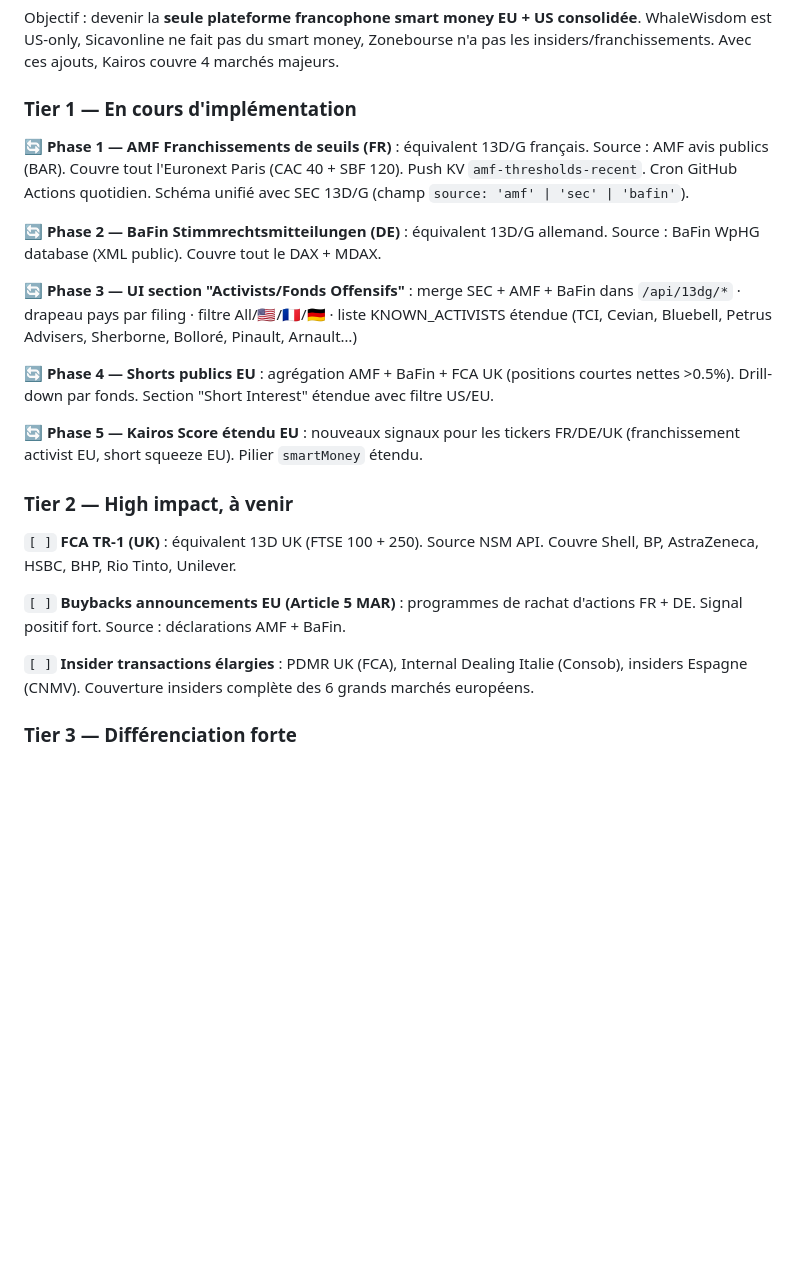
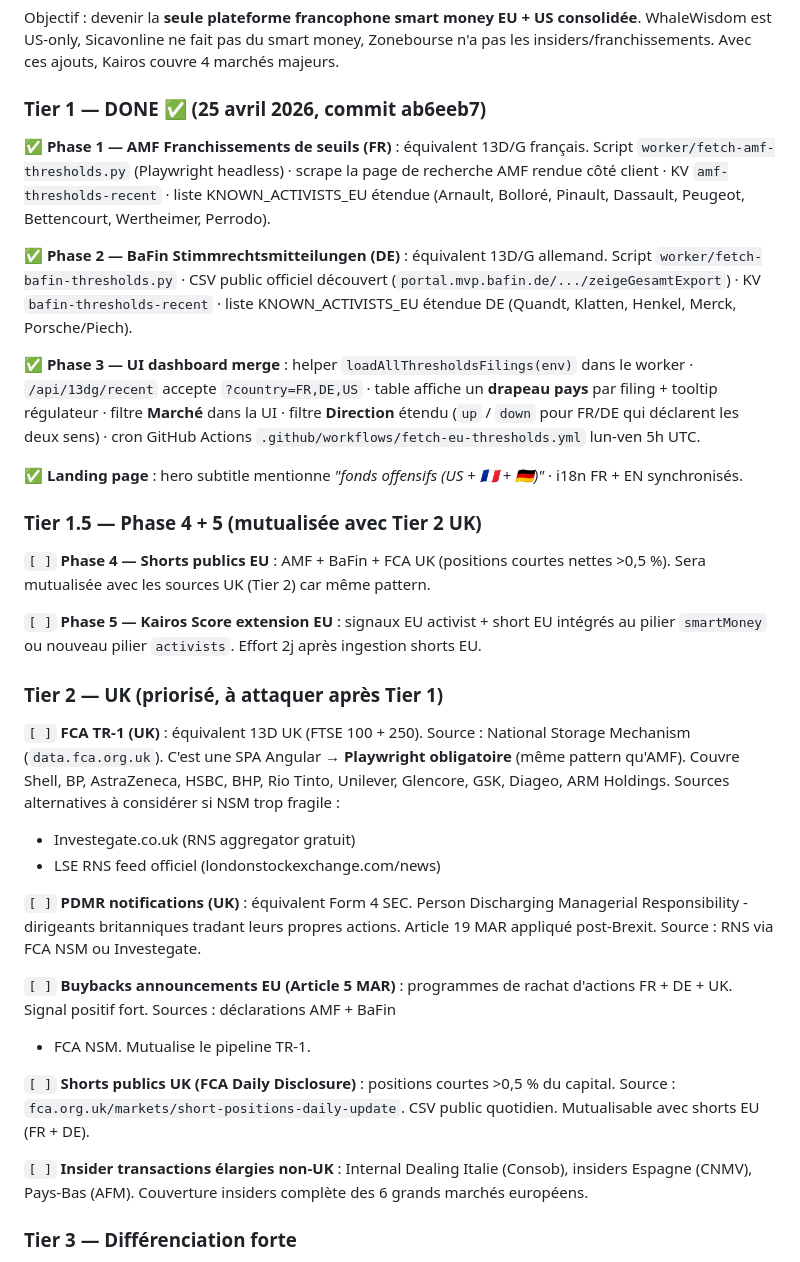
Before and after one commit to natquinson-cmd/kairos-insider, a Markdown page: ROADMAP.md, the part around the change. GitHub-like rendering; blank space fills up the shorter version.

Commit message:
docs: Tier 1 EU done + roadmap Tier 2 UK detaillee
ROADMAP.md :
- Section 'Extension Smart Money Europe' : Tier 1 phases 1+2+3 marquees DONE
- Phase 4 (Shorts EU) + Phase 5 (Score EU) regroupees en 'Tier 1.5'
  mutualisable avec Tier 2 UK car meme pattern
- Tier 2 UK detaille avec sources concretes :
  - FCA TR-1 via NSM (data.fca.org.uk - SPA Angular, Playwright requis)
  - Alternatives : Investegate.co.uk, LSE RNS feed
  - PDMR notifications (post-Brexit Article 19 MAR)
  - Buybacks UK + FR + DE (Article 5 MAR)
  - Shorts UK (FCA daily disclosure CSV)

DOCUMENTATION.md :
- Section 'Recemment termine' : ajout du Tier 1 EU (5 livrables)
- Endpoints API : /api/13dg/* avec ?country= multi-marches documente
- KV table : ajout amf-thresholds-recent + bafin-thresholds-recent

Co-Authored-By: Claude Opus 4.7 (1M context) <noreply@anthropic.com>

```diff
--- a/ROADMAP.md
+++ b/ROADMAP.md
@@ -14,39 +14,63 @@ Objectif : devenir la **seule plateforme francophone smart money EU + US consoli
 WhaleWisdom est US-only, Sicavonline ne fait pas du smart money, Zonebourse n'a pas
 les insiders/franchissements. Avec ces ajouts, Kairos couvre 4 marchés majeurs.
 
-### Tier 1 — En cours d'implémentation
+### Tier 1 — DONE ✅ (25 avril 2026, commit ab6eeb7)
 
-🔄 **Phase 1 — AMF Franchissements de seuils (FR)** : équivalent 13D/G français.
-Source : AMF avis publics (BAR). Couvre tout l'Euronext Paris (CAC 40 + SBF 120).
-Push KV `amf-thresholds-recent`. Cron GitHub Actions quotidien. Schéma unifié avec
-SEC 13D/G (champ `source: 'amf' | 'sec' | 'bafin'`).
+✅ **Phase 1 — AMF Franchissements de seuils (FR)** : équivalent 13D/G français.
+Script `worker/fetch-amf-thresholds.py` (Playwright headless) · scrape la page
+de recherche AMF rendue côté client · KV `amf-thresholds-recent` · liste
+KNOWN_ACTIVISTS_EU étendue (Arnault, Bolloré, Pinault, Dassault, Peugeot,
+Bettencourt, Wertheimer, Perrodo).
 
-🔄 **Phase 2 — BaFin Stimmrechtsmitteilungen (DE)** : équivalent 13D/G allemand.
-Source : BaFin WpHG database (XML public). Couvre tout le DAX + MDAX.
+✅ **Phase 2 — BaFin Stimmrechtsmitteilungen (DE)** : équivalent 13D/G allemand.
+Script `worker/fetch-bafin-thresholds.py` · CSV public officiel découvert
+(`portal.mvp.bafin.de/.../zeigeGesamtExport`) · KV `bafin-thresholds-recent` ·
+liste KNOWN_ACTIVISTS_EU étendue DE (Quandt, Klatten, Henkel, Merck, Porsche/Piech).
 
-🔄 **Phase 3 — UI section "Activists/Fonds Offensifs"** : merge SEC + AMF + BaFin
-dans `/api/13dg/*` · drapeau pays par filing · filtre All/🇺🇸/🇫🇷/🇩🇪 ·
-liste KNOWN_ACTIVISTS étendue (TCI, Cevian, Bluebell, Petrus Advisers, Sherborne,
-Bolloré, Pinault, Arnault…)
+✅ **Phase 3 — UI dashboard merge** : helper `loadAllThresholdsFilings(env)` dans
+le worker · `/api/13dg/recent` accepte `?country=FR,DE,US` · table affiche un
+**drapeau pays** par filing + tooltip régulateur · filtre **Marché** dans la UI ·
+filtre **Direction** étendu (`up` / `down` pour FR/DE qui déclarent les deux
+sens) · cron GitHub Actions `.github/workflows/fetch-eu-thresholds.yml` lun-ven
+5h UTC.
 
-🔄 **Phase 4 — Shorts publics EU** : agrégation AMF + BaFin + FCA UK (positions
-courtes nettes >0.5%). Drill-down par fonds. Section "Short Interest" étendue
-avec filtre US/EU.
+✅ **Landing page** : hero subtitle mentionne *"fonds offensifs (US + 🇫🇷 + 🇩🇪)"* ·
+i18n FR + EN synchronisés.
 
-🔄 **Phase 5 — Kairos Score étendu EU** : nouveaux signaux pour les tickers FR/DE/UK
-(franchissement activist EU, short squeeze EU). Pilier `smartMoney` étendu.
+### Tier 1.5 — Phase 4 + 5 (mutualisée avec Tier 2 UK)
 
-### Tier 2 — High impact, à venir
+`[ ]` **Phase 4 — Shorts publics EU** : AMF + BaFin + FCA UK (positions courtes
+nettes >0,5 %). Sera mutualisée avec les sources UK (Tier 2) car même pattern.
 
-`[ ]` **FCA TR-1 (UK)** : équivalent 13D UK (FTSE 100 + 250). Source NSM API.
-Couvre Shell, BP, AstraZeneca, HSBC, BHP, Rio Tinto, Unilever.
+`[ ]` **Phase 5 — Kairos Score extension EU** : signaux EU activist + short EU
+intégrés au pilier `smartMoney` ou nouveau pilier `activists`. Effort 2j après
+ingestion shorts EU.
+
+### Tier 2 — UK (priorisé, à attaquer après Tier 1)
+
+`[ ]` **FCA TR-1 (UK)** : équivalent 13D UK (FTSE 100 + 250). Source : National
+Storage Mechanism (`data.fca.org.uk`). C'est une SPA Angular → **Playwright
+obligatoire** (même pattern qu'AMF). Couvre Shell, BP, AstraZeneca, HSBC, BHP,
+Rio Tinto, Unilever, Glencore, GSK, Diageo, ARM Holdings.
+Sources alternatives à considérer si NSM trop fragile :
+- Investegate.co.uk (RNS aggregator gratuit)
+- LSE RNS feed officiel (londonstockexchange.com/news)
+
+`[ ]` **PDMR notifications (UK)** : équivalent Form 4 SEC. Person Discharging
+Managerial Responsibility - dirigeants britanniques tradant leurs propres actions.
+Article 19 MAR appliqué post-Brexit. Source : RNS via FCA NSM ou Investegate.
 
 `[ ]` **Buybacks announcements EU (Article 5 MAR)** : programmes de rachat
-d'actions FR + DE. Signal positif fort. Source : déclarations AMF + BaFin.
+d'actions FR + DE + UK. Signal positif fort. Sources : déclarations AMF + BaFin
++ FCA NSM. Mutualise le pipeline TR-1.
 
-`[ ]` **Insider transactions élargies** : PDMR UK (FCA), Internal Dealing Italie
-(Consob), insiders Espagne (CNMV). Couverture insiders complète des 6 grands
-marchés européens.
+`[ ]` **Shorts publics UK (FCA Daily Disclosure)** : positions courtes >0,5 % du
+capital. Source : `fca.org.uk/markets/short-positions-daily-update`. CSV public
+quotidien. Mutualisable avec shorts EU (FR + DE).
+
+`[ ]` **Insider transactions élargies non-UK** : Internal Dealing Italie
+(Consob), insiders Espagne (CNMV), Pays-Bas (AFM). Couverture insiders complète
+des 6 grands marchés européens.
 
 ### Tier 3 — Différenciation forte
 
```
Also changed, not shown: DOCUMENTATION.md (+14 -4 lines).
